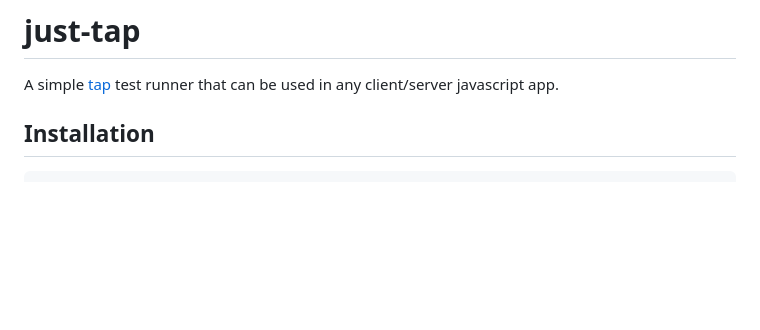
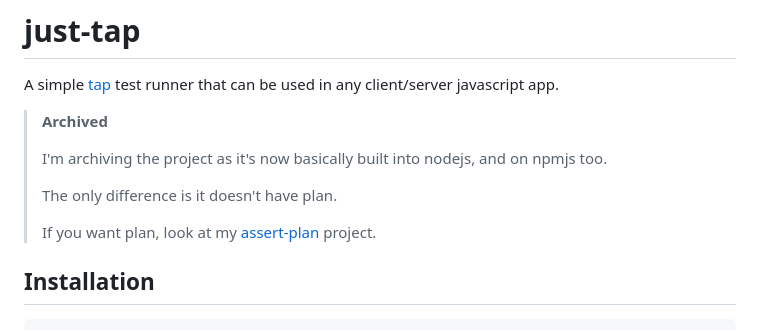
Before and after one commit to markwylde/just-tap, a Markdown page: README.md, the part around the change. Drawn GitHub-style; blank space fills up the shorter version.

````diff
--- a/README.md
+++ b/README.md
@@ -1,5 +1,13 @@
 # just-tap
 A simple [tap](https://testanything.org) test runner that can be used in any client/server javascript app.
+
+> **Archived**
+>
+> I'm archiving the project as it's now basically built into nodejs, and on npmjs too.
+>
+> The only difference is it doesn't have plan.
+>
+> If you want plan, look at my [assert-plan](https://github.com/markwylde/assert-plan) project.
 
 ## Installation
 ```
````
